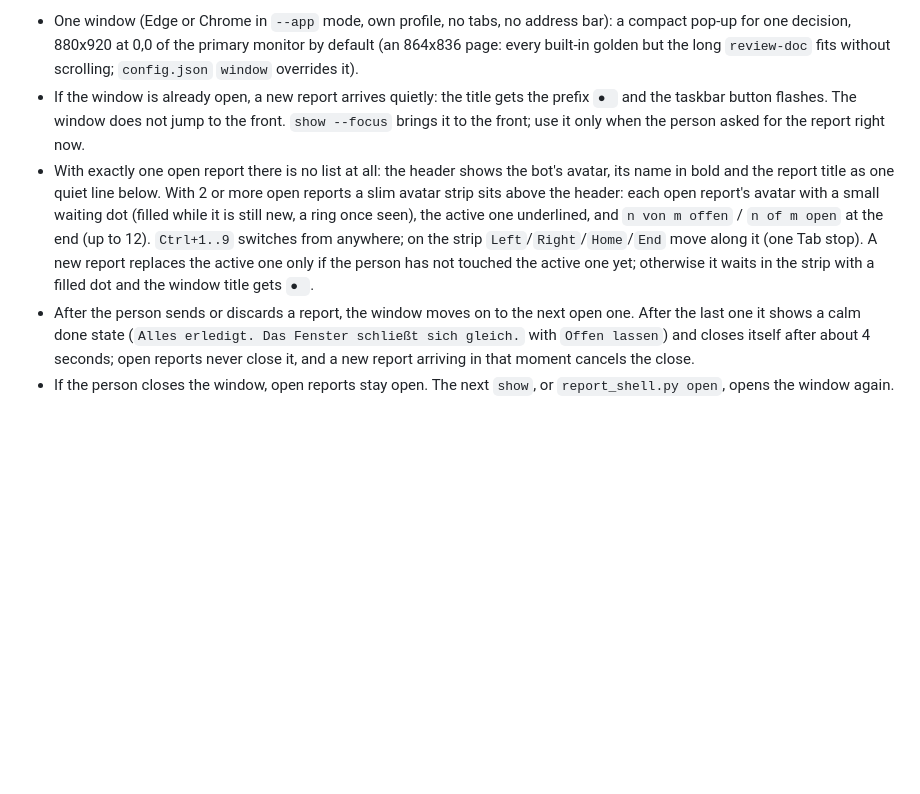
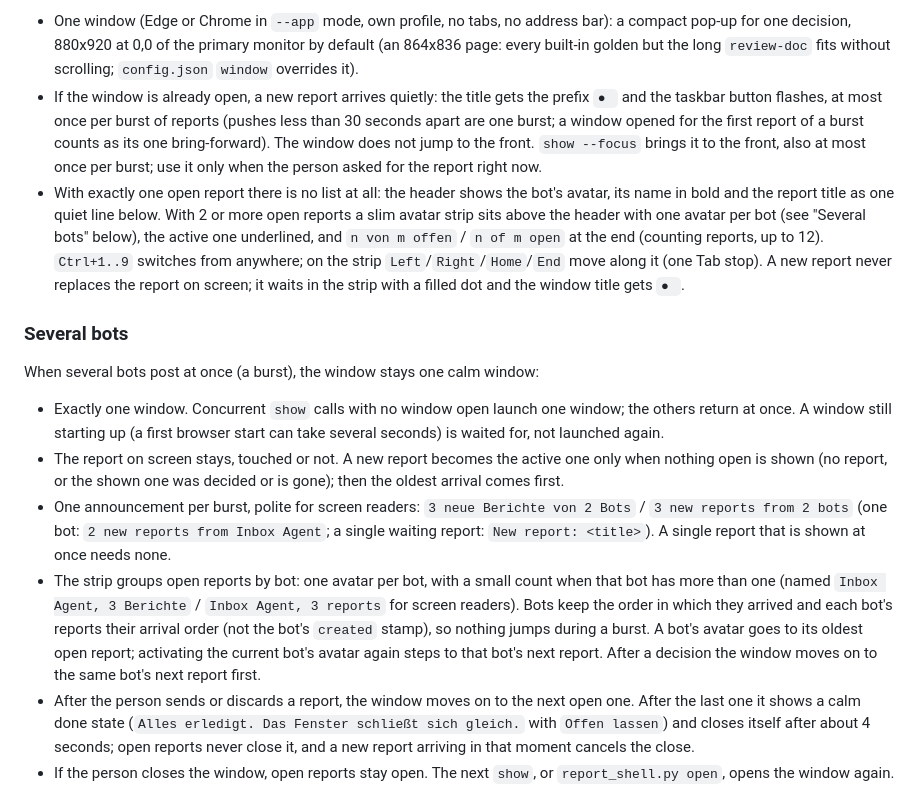
Before and after one commit to realspqrk/grokbot-desk, a Markdown page: docs/GUIDE.md, the part around the change. Rendered like a GitHub page; blank space fills up the shorter version.

Commit message:
docs(burst): several bots section, SKILL note, CHANGELOG beta.2

```diff
--- a/docs/GUIDE.md
+++ b/docs/GUIDE.md
@@ -38,8 +38,17 @@ After `show`, the chat message is **one pointer line**, for example `Im Fenster:
 What the person sees:
 
 - One window (Edge or Chrome in `--app` mode, own profile, no tabs, no address bar): a compact pop-up for one decision, 880x920 at 0,0 of the primary monitor by default (an 864x836 page: every built-in golden but the long `review-doc` fits without scrolling; `config.json` `window` overrides it).
-- If the window is already open, a new report arrives quietly: the title gets the prefix `● ` and the taskbar button flashes. The window does not jump to the front. `show --focus` brings it to the front; use it only when the person asked for the report right now.
-- With exactly one open report there is no list at all: the header shows the bot's avatar, its name in bold and the report title as one quiet line below. With 2 or more open reports a slim avatar strip sits above the header: each open report's avatar with a small waiting dot (filled while it is still new, a ring once seen), the active one underlined, and `n von m offen` / `n of m open` at the end (up to 12). `Ctrl+1..9` switches from anywhere; on the strip `Left`/`Right`/`Home`/`End` move along it (one Tab stop). A new report replaces the active one only if the person has not touched the active one yet; otherwise it waits in the strip with a filled dot and the window title gets `● `.
+- If the window is already open, a new report arrives quietly: the title gets the prefix `● ` and the taskbar button flashes, at most once per burst of reports (pushes less than 30 seconds apart are one burst; a window opened for the first report of a burst counts as its one bring-forward). The window does not jump to the front. `show --focus` brings it to the front, also at most once per burst; use it only when the person asked for the report right now.
+- With exactly one open report there is no list at all: the header shows the bot's avatar, its name in bold and the report title as one quiet line below. With 2 or more open reports a slim avatar strip sits above the header with one avatar per bot (see "Several bots" below), the active one underlined, and `n von m offen` / `n of m open` at the end (counting reports, up to 12). `Ctrl+1..9` switches from anywhere; on the strip `Left`/`Right`/`Home`/`End` move along it (one Tab stop). A new report never replaces the report on screen; it waits in the strip with a filled dot and the window title gets `● `.
+
+### Several bots
+
+When several bots post at once (a burst), the window stays one calm window:
+
+- Exactly one window. Concurrent `show` calls with no window open launch one window; the others return at once. A window still starting up (a first browser start can take several seconds) is waited for, not launched again.
+- The report on screen stays, touched or not. A new report becomes the active one only when nothing open is shown (no report, or the shown one was decided or is gone); then the oldest arrival comes first.
+- One announcement per burst, polite for screen readers: `3 neue Berichte von 2 Bots` / `3 new reports from 2 bots` (one bot: `2 new reports from Inbox Agent`; a single waiting report: `New report: <title>`). A single report that is shown at once needs none.
+- The strip groups open reports by bot: one avatar per bot, with a small count when that bot has more than one (named `Inbox Agent, 3 Berichte` / `Inbox Agent, 3 reports` for screen readers). Bots keep the order in which they arrived and each bot's reports their arrival order (not the bot's `created` stamp), so nothing jumps during a burst. A bot's avatar goes to its oldest open report; activating the current bot's avatar again steps to that bot's next report. After a decision the window moves on to the same bot's next report first.
 - After the person sends or discards a report, the window moves on to the next open one. After the last one it shows a calm done state (`Alles erledigt. Das Fenster schließt sich gleich.` with `Offen lassen`) and closes itself after about 4 seconds; open reports never close it, and a new report arriving in that moment cancels the close.
 - If the person closes the window, open reports stay open. The next `show`, or `report_shell.py open`, opens the window again.
 
```
Also changed, not shown: CHANGELOG.md (+15 -0 lines), skills/grokbot-desk/SKILL.md (+1 -1 lines).
